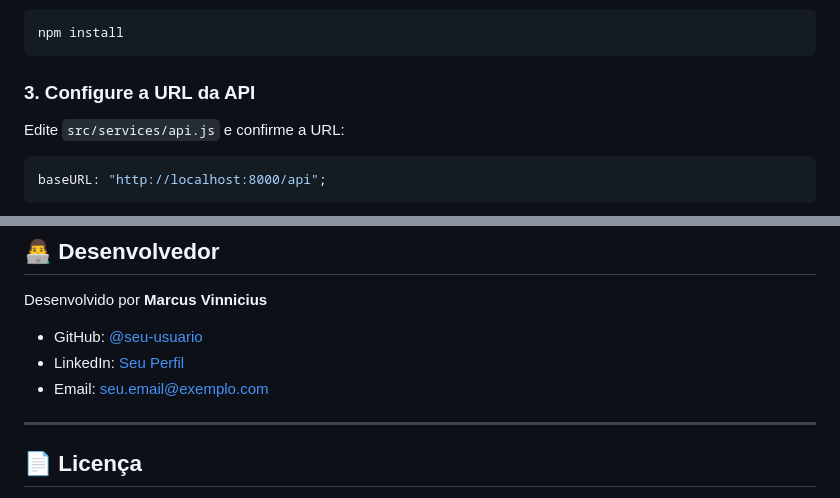
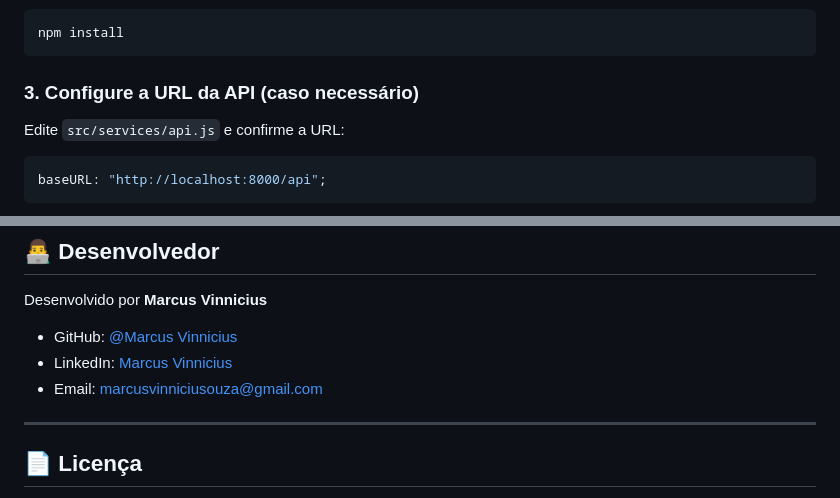
Before and after one commit to omarcus212/constr-up, a Markdown page: README.md, 2 parts joined by grey strips. GitHub-like rendering.

Commit message:
Revise README with updated developer info and API config
Updated developer contact information and clarified API URL configuration.

````diff
--- a/README.md
+++ b/README.md
@@ -146,7 +146,7 @@ cd front
 npm install
 ```
 
-### 3. Configure a URL da API
+### 3. Configure a URL da API (caso necessário)
 
 Edite `src/services/api.js` e confirme a URL:
 
@@ -268,9 +268,9 @@ npm install
 
 Desenvolvido por **Marcus Vinnicius**
 
-- GitHub: [@seu-usuario](https://github.com/seu-usuario)
-- LinkedIn: [Seu Perfil](https://linkedin.com/in/seu-perfil)
-- Email: seu.email@exemplo.com
+- GitHub: [@Marcus Vinnicius]([https://github.com/seu-usuario](https://github.com/omarcus212))
+- LinkedIn: [Marcus Vinnicius]([https://linkedin.com/in/seu-perfil](https://www.linkedin.com/in/marcus-vinnicius-524aa1206/))
+- Email: marcusvinniciusouza@gmail.com
 
 ---
 
````
